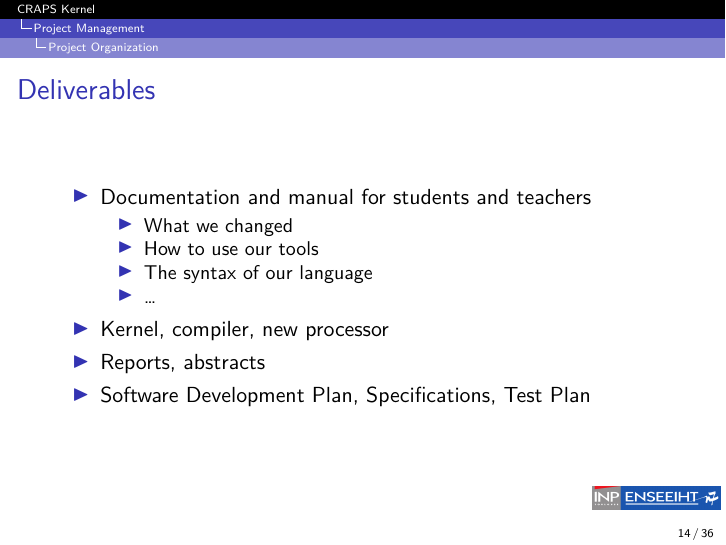
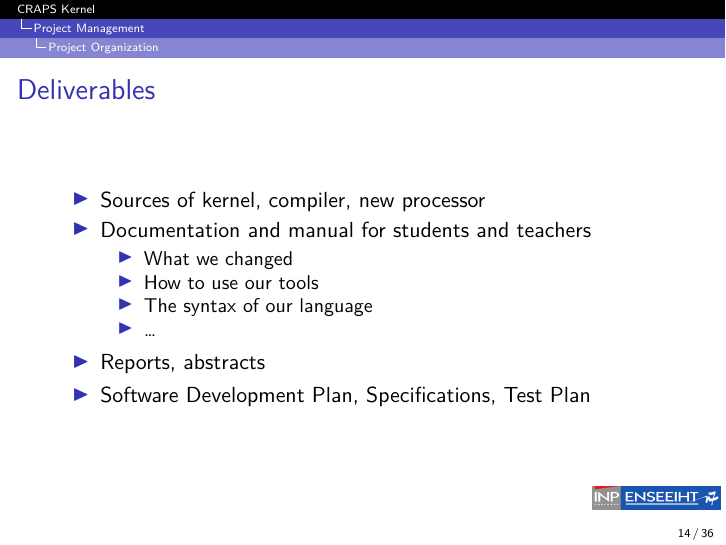
Before and after one commit to mcarton/CRAPS-Kernel, LaTeX slides (ProjectManagement/Slides.tex): page 15 of 47. Compiled offline with XeLaTeX.

Commit message:
Change order on Deliverables

```diff
--- a/ProjectManagement/Slides.tex
+++ b/ProjectManagement/Slides.tex
@@ -152,6 +152,7 @@
 
       \begin{frame}{Deliverables}
         \begin{itemize}
+          \item Sources of kernel, compiler, new processor
           \item Documentation and manual for students and teachers
             \begin{itemize}
               \item What we changed
@@ -159,7 +160,6 @@
               \item The syntax of our language
               \item \dots
             \end{itemize}
-          \item Kernel, compiler, new processor
           \item Reports, abstracts
           \item Software Development Plan, Specifications, Test Plan
         \end{itemize}
```
